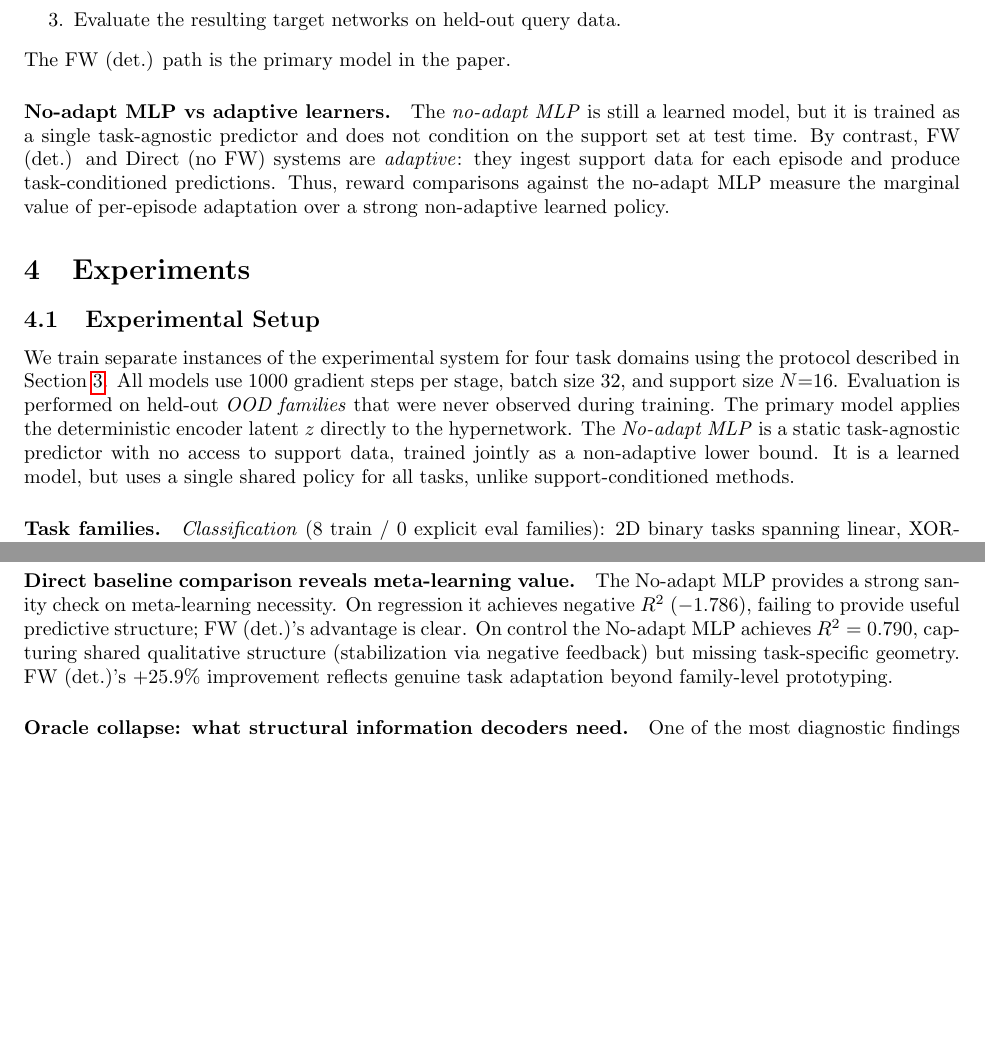
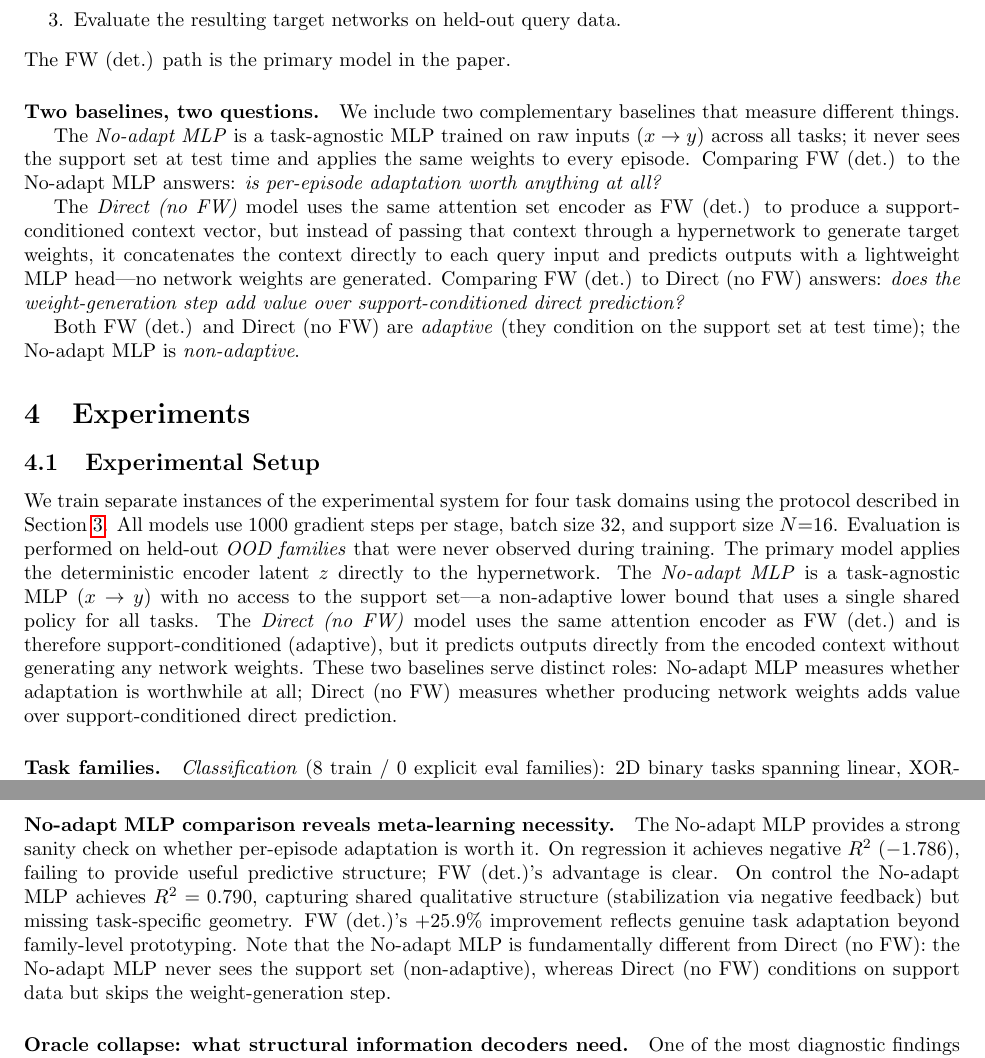
Before and after one commit to polceanum/hyperdiffusion, a LaTeX paper (paper/paper.tex, which reads paper/sections/discussion.tex, paper/sections/method.tex, paper/sections/results.tex): two parts of pages 4 and 8 of 16 before the commit and two parts of pages 4 and 9 of 17 after it, joined at a grey line, cut so that both start at the same text, the shorter picture padded with empty space. Compiled offline with pdfLaTeX.

Commit message:
clarify: distinguish No-adapt MLP (non-adaptive) vs Direct (no FW) (adaptive, no weights) throughout

```diff
--- a/paper/sections/discussion.tex
+++ b/paper/sections/discussion.tex
@@ -10,11 +10,12 @@ classification strong, regression moderate, and bandit hardest.
 This pattern is stable across FW (det.) analyses and indicates that task
 geometry---not just model capacity---is the main determinant of OOD generalization quality.
 
-\paragraph{Direct baseline comparison reveals meta-learning value.}
-The No-adapt MLP provides a strong sanity check on meta-learning necessity.
+\paragraph{No-adapt MLP comparison reveals meta-learning necessity.}
+The No-adapt MLP provides a strong sanity check on whether per-episode adaptation is worth it.
 On regression it achieves negative $R^2$ ($-1.786$), failing to provide useful predictive structure; FW (det.)'s advantage is clear.
 On control the No-adapt MLP achieves $R^2 = 0.790$, capturing shared qualitative structure (stabilization via negative feedback) but missing task-specific geometry.
 FW (det.)'s $+25.9\%$ improvement reflects genuine task adaptation beyond family-level prototyping.
+Note that the No-adapt MLP is fundamentally different from Direct (no FW): the No-adapt MLP never sees the support set (non-adaptive), whereas Direct (no FW) conditions on support data but skips the weight-generation step.
 
 \paragraph{Oracle collapse: what structural information decoders need.}
 One of the most diagnostic findings is oracle mode's poor performance: providing perfect task identification (one-hot family index) yields only $16.7\%\pm14.3\%$ win-rate.
--- a/paper/sections/method.tex
+++ b/paper/sections/method.tex
@@ -54,10 +54,13 @@ At meta-test time, given support set $S$, we:
 \end{enumerate}
 The FW (det.) path is the primary model in the paper.
 
-\paragraph{No-adapt MLP vs adaptive learners.}
-The \emph{no-adapt MLP} is still a learned model, but it is trained as a single
-task-agnostic predictor and does not condition on the support set at test time.
-By contrast, FW (det.) and Direct (no FW) systems are \emph{adaptive}: they ingest
-support data for each episode and produce task-conditioned predictions.
-Thus, reward comparisons against the no-adapt MLP measure the marginal value of
-per-episode adaptation over a strong non-adaptive learned policy.
+\paragraph{Two baselines, two questions.}
+We include two complementary baselines that measure different things.
+
+The \emph{No-adapt MLP} is a task-agnostic MLP trained on raw inputs $(x \to y)$ across all tasks; it never sees the support set at test time and applies the same weights to every episode.
+Comparing FW (det.) to the No-adapt MLP answers: \emph{is per-episode adaptation worth anything at all?}
+
+The \emph{Direct (no FW)} model uses the same attention set encoder as FW (det.) to produce a support-conditioned context vector, but instead of passing that context through a hypernetwork to generate target weights, it concatenates the context directly to each query input and predicts outputs with a lightweight MLP head---no network weights are generated.
+Comparing FW (det.) to Direct (no FW) answers: \emph{does the weight-generation step add value over support-conditioned direct prediction?}
+
+Both FW (det.) and Direct (no FW) are \emph{adaptive} (they condition on the support set at test time); the No-adapt MLP is \emph{non-adaptive}.
--- a/paper/sections/results.tex
+++ b/paper/sections/results.tex
@@ -6,9 +6,9 @@ We train separate instances of the experimental system for four task domains usi
 All models use 1000 gradient steps per stage, batch size 32, and support size $N{=}16$.
 Evaluation is performed on held-out \emph{OOD families} that were never observed during training.
 The primary model applies the deterministic encoder latent $z$ directly to the hypernetwork.
-The \emph{No-adapt MLP} is a static task-agnostic predictor with no access to support data, trained jointly
-as a non-adaptive lower bound.
-It is a learned model, but uses a single shared policy for all tasks, unlike support-conditioned methods.
+The \emph{No-adapt MLP} is a task-agnostic MLP ($x \to y$) with no access to the support set---a non-adaptive lower bound that uses a single shared policy for all tasks.
+The \emph{Direct (no FW)} model uses the same attention encoder as FW (det.)\ and is therefore support-conditioned (adaptive), but it predicts outputs directly from the encoded context without generating any network weights.
+These two baselines serve distinct roles: No-adapt MLP measures whether adaptation is worthwhile at all; Direct (no FW) measures whether producing network weights adds value over support-conditioned direct prediction.
 
 \paragraph{Task families.}
 \emph{Classification} (8 train / 0 explicit eval families): 2D binary tasks spanning linear, XOR-style nonlinear separability, moons/circles manifolds, sinusoidal boundaries, and checkerboard/ring structure.
```
Also changed, not shown: paper/sections/intro.tex (+1 -1 lines), paper/sections/results.tex (2 more changed lines).
